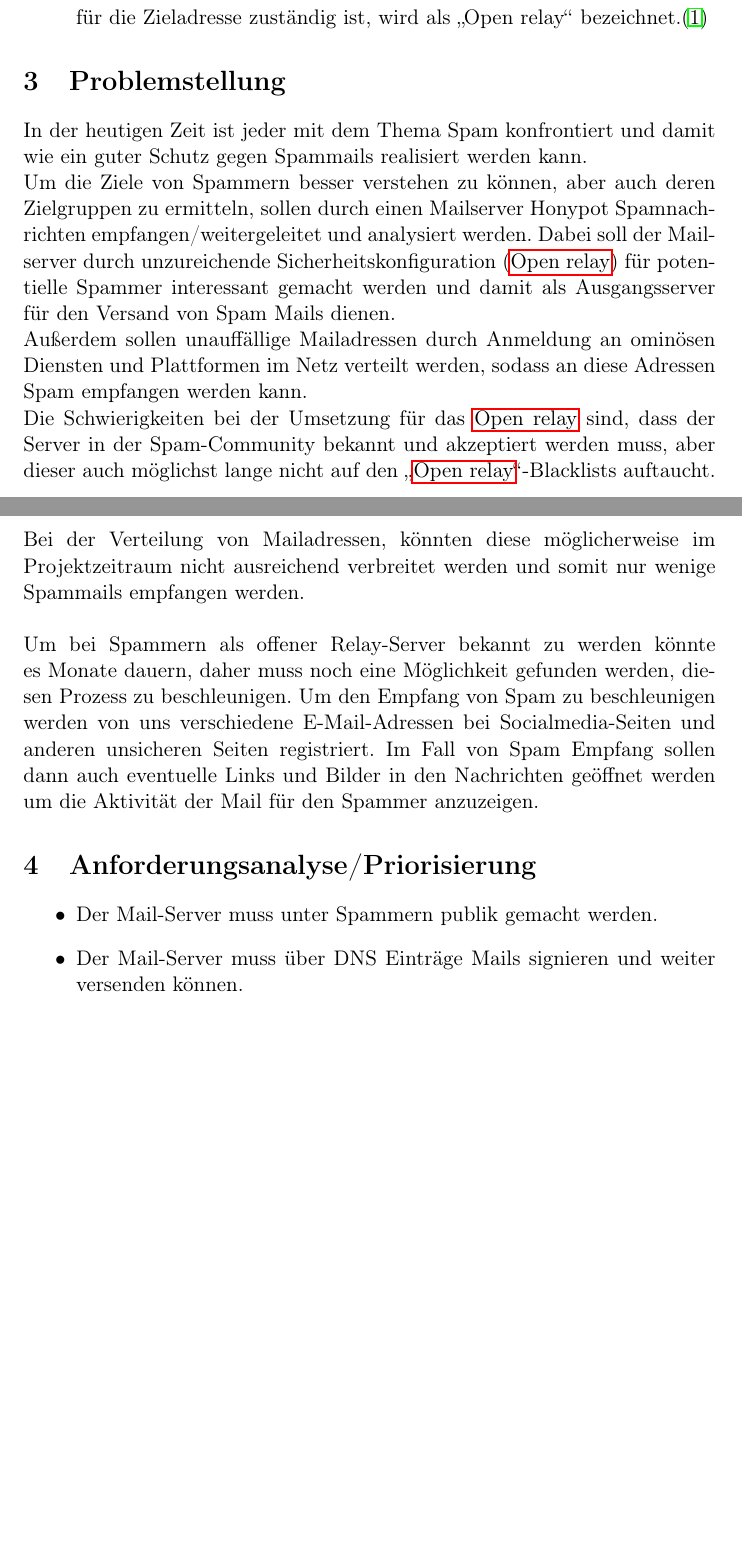
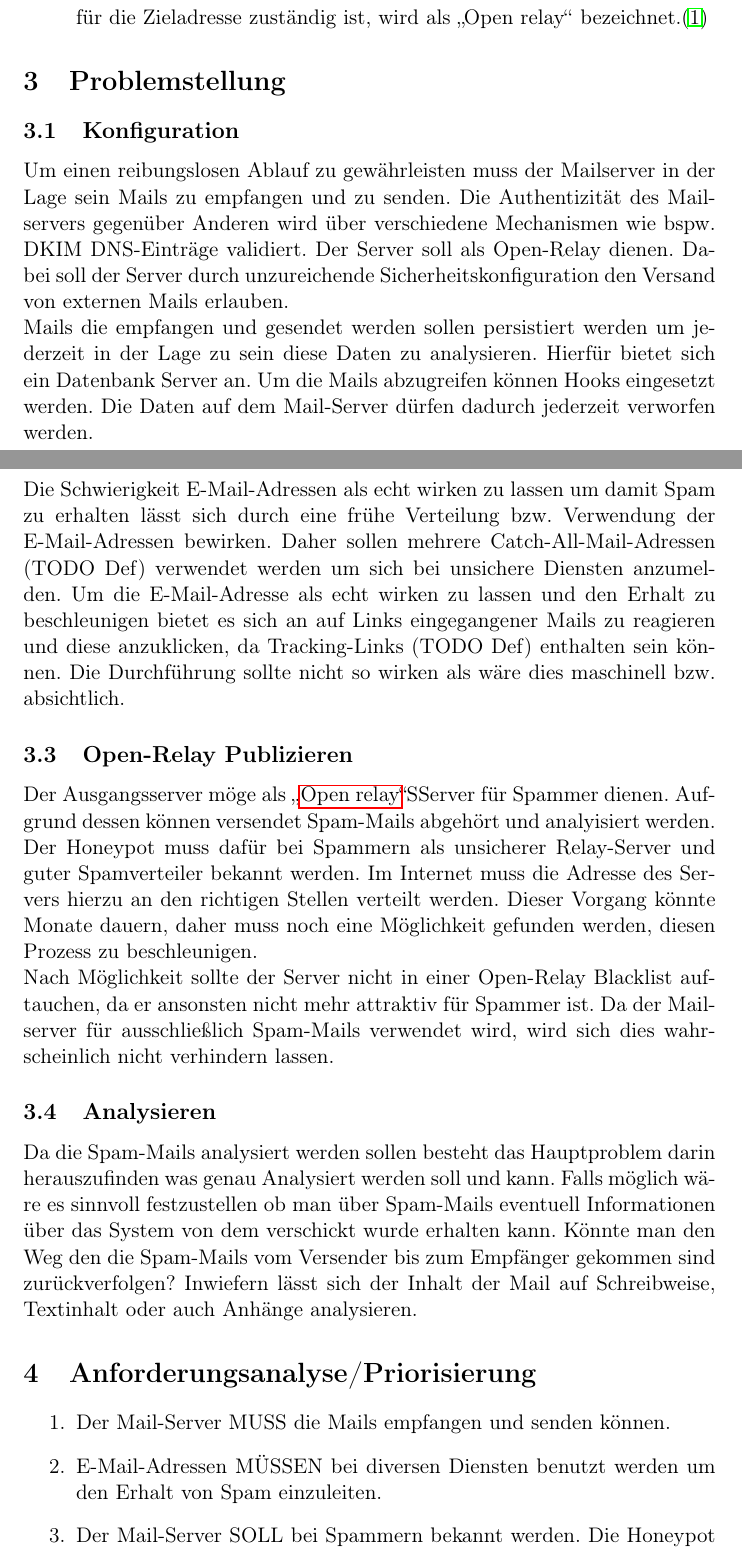
Before and after one commit to Michiruf-Education/Systemadministration, a LaTeX paper (doc/systemAdministration.tex): two parts of pages 4 and 5 of 8 before the commit and two parts of pages 4 and 5 of 9 after it, joined at a grey line, cut so that both start at the same text, the shorter picture padded with empty space. Compiled offline with pdfLaTeX.

Commit message:
Enhance project problematics

```diff
--- a/doc/systemAdministration.tex
+++ b/doc/systemAdministration.tex
@@ -109,31 +109,63 @@ Das Ziel des Projektes ist ...\color{red}{TODO}
 
 
 \section{Problemstellung}\label{sec:Problemstellung}
-	% Mario
-	In der heutigen Zeit ist jeder mit dem Thema Spam konfrontiert und damit wie ein guter Schutz gegen Spammails realisiert werden kann.
+%	% Mario
+%	In der heutigen Zeit ist jeder mit dem Thema Spam konfrontiert und damit wie ein guter Schutz gegen Spammails realisiert werden kann.
+%
+%	Um die Ziele von Spammern besser verstehen zu können, aber auch deren Zielgruppen zu ermitteln, sollen durch einen Mailserver Honypot Spamnachrichten empfangen/weitergeleitet und analysiert werden.
+%	Dabei soll der Mailserver durch unzureichende Sicherheitskonfiguration (\nameref{itm:OpenRelay}) für potentielle Spammer interessant gemacht werden und damit als Ausgangsserver für den Versand von Spam Mails dienen.
+%
+%	Außerdem sollen unauffällige Mailadressen durch Anmeldung an ominösen Diensten und Plattformen im Netz verteilt werden, sodass an diese Adressen Spam empfangen werden kann.
+%\\
+%	Die Schwierigkeiten bei der Umsetzung für das \nameref{itm:OpenRelay} sind, dass der Server in der Spam-Community bekannt und akzeptiert werden muss, aber dieser auch möglichst lange nicht auf den "`\nameref{itm:OpenRelay}"'"~Blacklists auftaucht.
 
-	Um die Ziele von Spammern besser verstehen zu können, aber auch deren Zielgruppen zu ermitteln, sollen durch einen Mailserver Honypot Spamnachrichten empfangen/weitergeleitet und analysiert werden.
-	Dabei soll der Mailserver durch unzureichende Sicherheitskonfiguration (\nameref{itm:OpenRelay}) für potentielle Spammer interessant gemacht werden und damit als Ausgangsserver für den Versand von Spam Mails dienen.
+%	Bei der Verteilung von Mailadressen, könnten diese möglicherweise im Projektzeitraum nicht ausreichend verbreitet werden und somit nur wenige Spammails empfangen werden.
+%\\\\
 
-	Außerdem sollen unauffällige Mailadressen durch Anmeldung an ominösen Diensten und Plattformen im Netz verteilt werden, sodass an diese Adressen Spam empfangen werden kann.
-\\
-	Die Schwierigkeiten bei der Umsetzung für das \nameref{itm:OpenRelay} sind, dass der Server in der Spam-Community bekannt und akzeptiert werden muss, aber dieser auch möglichst lange nicht auf den "`\nameref{itm:OpenRelay}"'"~Blacklists auftaucht.
+	% Neu
+	\subsection{Konfiguration}\label{sec:ProblemstellungKonfiguration}
+		Um einen reibungslosen Ablauf zu gewährleisten muss der Mailserver in der Lage sein Mails zu empfangen und zu senden.
+		Die Authentizität des Mailservers gegenüber Anderen wird über verschiedene Mechanismen wie bspw. DKIM DNS-Einträge validiert.
+		Der Server soll als Open-Relay dienen. Dabei soll der Server durch unzureichende Sicherheitskonfiguration den Versand von externen Mails erlauben.
+		\\
+		Mails die empfangen und gesendet werden sollen persistiert werden um jederzeit in der Lage zu sein diese Daten zu analysieren.
+		Hierfür bietet sich ein Datenbank Server an. Um die Mails abzugreifen können Hooks eingesetzt werden.
+		Die Daten auf dem Mail-Server dürfen dadurch jederzeit verworfen werden.
+		% TODO Refs and Defs
 
-	Bei der Verteilung von Mailadressen, könnten diese möglicherweise im Projektzeitraum nicht ausreichend verbreitet werden und somit nur wenige Spammails empfangen werden.
-\\\\
-	% Manu
-	Um bei Spammern als offener Relay-Server bekannt zu werden könnte es Monate dauern, daher muss noch eine Möglichkeit gefunden werden, diesen Prozess zu beschleunigen.
-	Um den Empfang von Spam zu beschleunigen werden von uns verschiedene E-Mail-Adressen bei Socialmedia-Seiten und anderen unsicheren Seiten registriert.
-	Im Fall von Spam Empfang sollen dann auch eventuelle Links und Bilder in den Nachrichten geöffnet werden um die Aktivität der Mail für den Spammer anzuzeigen.
+	\subsection{Mail-Adressen verteilen}\label{sec:ProblemstellungMailsVerteilen}
+		Die Schwierigkeit E-Mail-Adressen als echt wirken zu lassen um damit Spam zu erhalten lässt sich durch eine frühe Verteilung bzw. Verwendung der E-Mail-Adressen bewirken.
+		Daher sollen mehrere Catch-All-Mail-Adressen (TODO Def) verwendet werden um sich bei unsichere Diensten anzumelden.
+		Um die E-Mail-Adresse als echt wirken zu lassen und den Erhalt zu beschleunigen bietet es sich an auf Links eingegangener Mails zu reagieren und diese anzuklicken, da Tracking-Links (TODO Def) enthalten sein können.
+		Die Durchführung sollte nicht so wirken als wäre dies maschinell bzw. absichtlich.
+		% TODO Refs and Defs
+
+	\subsection{Open-Relay Publizieren}\label{sec:ProblemstellungPublizieren}
+		Der Ausgangsserver möge als "`\nameref{itm:OpenRelay}"'" Server für Spammer dienen.
+		Aufgrund dessen können versendet Spam-Mails abgehört und analyisiert werden.
+		Der Honeypot muss dafür bei Spammern als unsicherer Relay-Server und guter Spamverteiler bekannt werden.
+		Im Internet muss die Adresse des Servers hierzu an den richtigen Stellen verteilt werden.
+		Dieser Vorgang könnte Monate dauern, daher muss noch eine Möglichkeit gefunden werden, diesen Prozess zu beschleunigen.
+		\\
+		Nach Möglichkeit sollte der Server nicht in einer Open-Relay Blacklist auftauchen, da er ansonsten nicht mehr attraktiv für Spammer ist.
+		Da der Mailserver für ausschließlich Spam-Mails verwendet wird, wird sich dies wahrscheinlich nicht verhindern lassen.
+		% TODO Refs and Defs
+
+	\subsection{Analysieren}\label{sec:ProblemstellungAnalysieren}
+		Da die Spam-Mails analysiert werden sollen besteht das Hauptproblem darin herauszufinden was genau Analysiert werden soll und kann.
+		Falls möglich wäre es sinnvoll festzustellen ob man über Spam-Mails eventuell Informationen über das System von dem verschickt wurde erhalten kann.
+		Könnte man den Weg den die Spam-Mails vom Versender bis zum Empfänger gekommen sind zurückverfolgen?
+		Inwiefern lässt sich der Inhalt der Mail auf Schreibweise, Textinhalt oder auch Anhänge analysieren.
+		% TODO Refs and Defs
 
 
 \section{Anforderungsanalyse/Priorisierung}\label{sec:AnforderungsanalysePriorisierung}
-	\begin{itemize}
-	\item Der Mail-Server muss unter Spammern publik gemacht werden.
-	\item Der Mail-Server muss über DNS Einträge Mails signieren und weiter versenden können.
-	\item Der Mail-Server muss als Mail-Relay-Server aufgesetzt werden.
-	\item Es muss sichergestellt werden das Dritte keinen unberechtigten Zugriff auf die VM erhalten.
-	\end{itemize}
+	\begin{enumerate}
+	\item Der Mail-Server MUSS die Mails empfangen und senden können. % TODO Ref ProblemstellungKonfiguration
+	\item E-Mail-Adressen MÜSSEN bei diversen Diensten benutzt werden um den Erhalt von Spam einzuleiten. % TODO Ref
+	\item Der Mail-Server SOLL bei Spammern bekannt werden. Die Honeypot Funktionalität KANN den Spammern möglichst lange unerkannt bleiben und nach Möglichkeit auf keiner "`\nameref{itm:OpenRelay}"'"~Blacklist auftauchen. % TODO Ref
+	\item Die E-Mails MÜSSEN analysiert werden können.
+	\end{enumerate}
 
 
 \section{Lösungsvorschläge}\label{sec:Lösungsvorschläge}
```
Also changed, not shown: doc/systemAdministration.tex (8 more changed lines).
